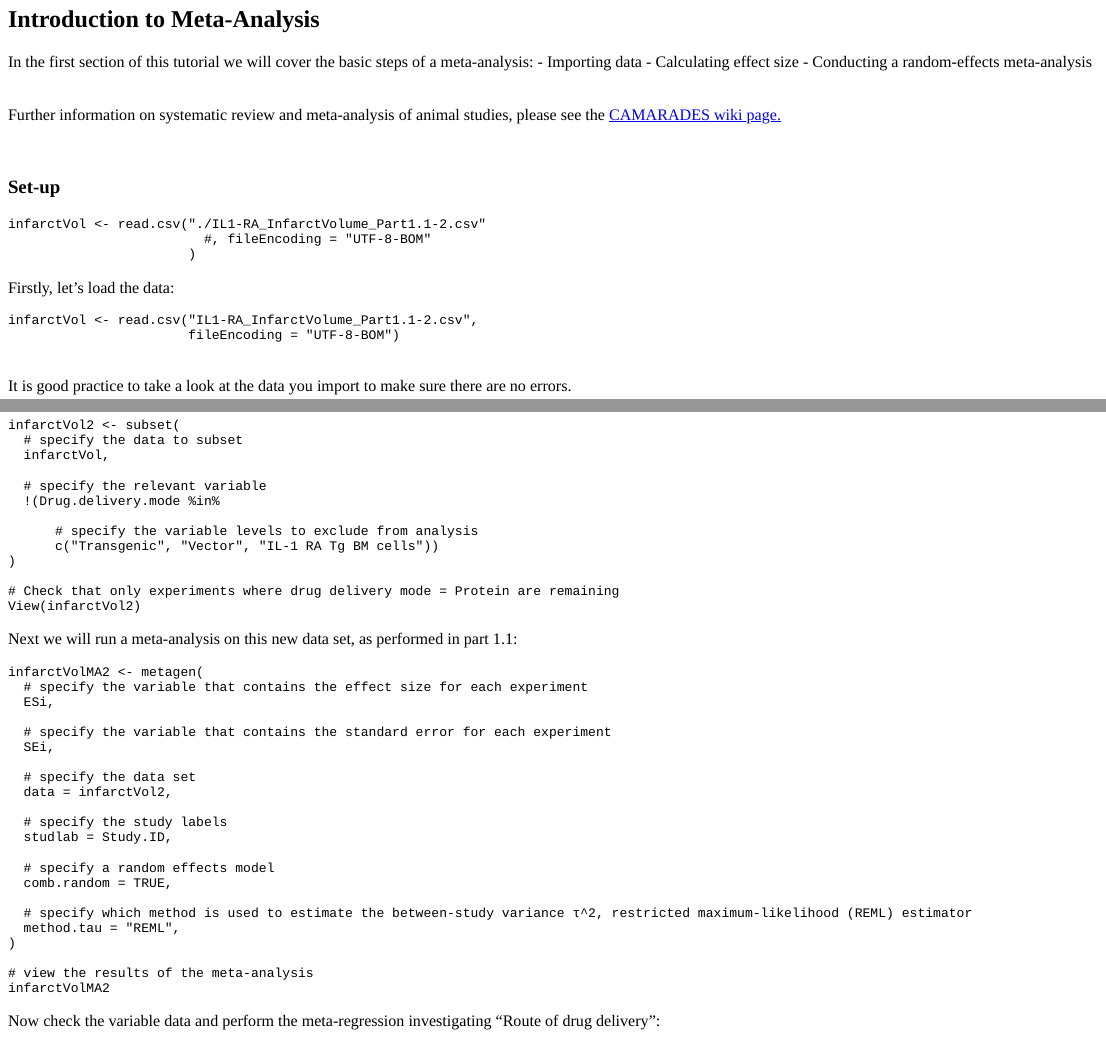
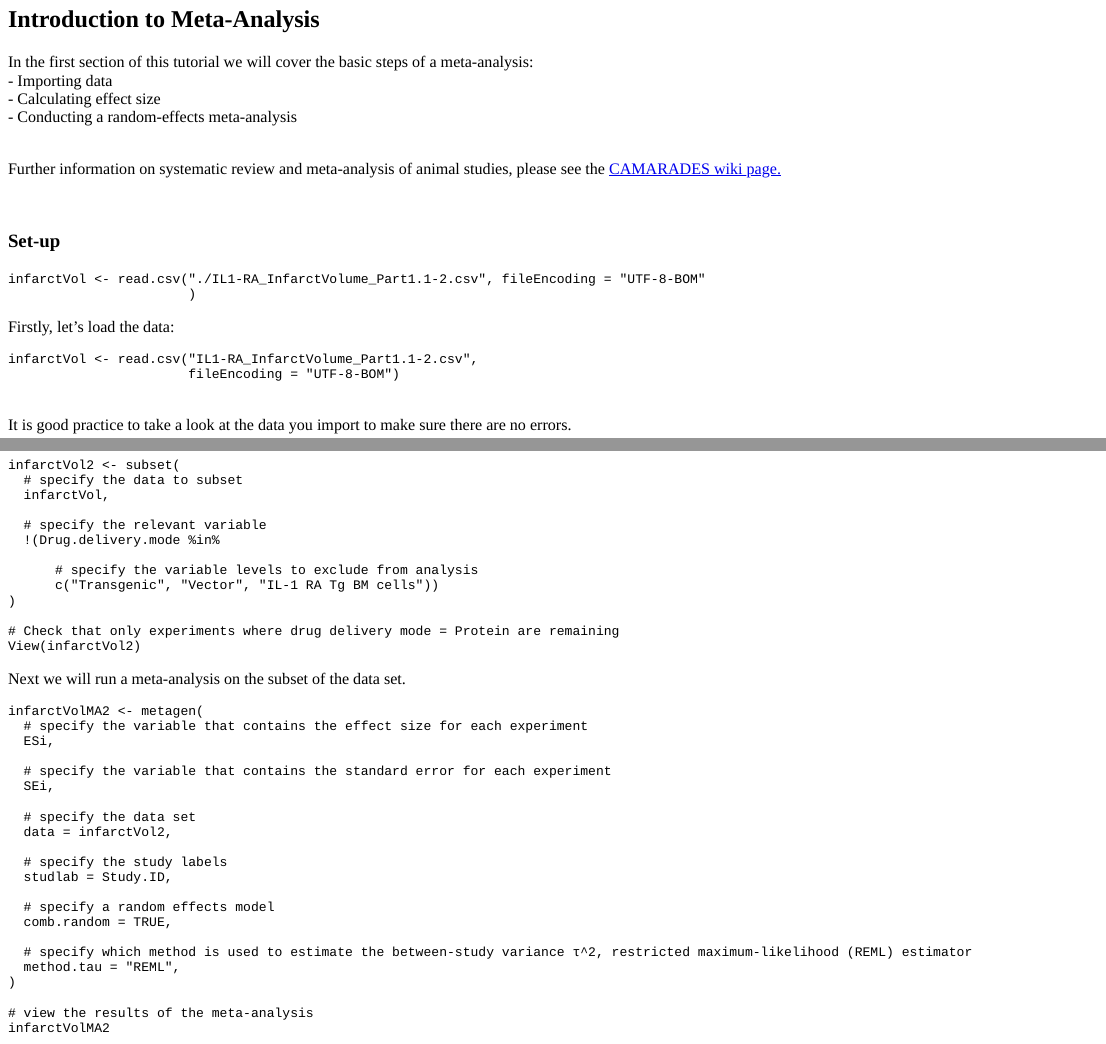
Before and after one commit to abannachbrown/CAMARADES_MA_tutorial, an R Markdown document (Workshop_shiny_app.Rmd): the page in a window 1100 px wide, from 320 px down, and a second part further down, joined at a grey line. The pictures show the output file Workshop_shiny_app.html that the author committed with the source, opened offline; long lines of code are wrapped.

Commit message:
changes after call

````diff
--- a/Workshop_shiny_app.Rmd
+++ b/Workshop_shiny_app.Rmd
@@ -71,8 +70,11 @@ Interleukin-1 receptor antagonist (IL-1 RA) is an anti-inflammatory protein used
 ## Introduction to Meta-Analysis{#meta-analysis}
 
 In the first section of this tutorial we will cover the basic steps of a meta-analysis:
+<br>
 - Importing data
+<br>
 - Calculating effect size
+<br>
 - Conducting a random-effects meta-analysis
 
 <br>
@@ -83,8 +85,7 @@ Further information on systematic review and meta-analysis of animal studies, pl
 ### Set-up{#set-up}
 
 ```{r ex1_1_setup_1, include = FALSE}
-infarctVol <- read.csv("./IL1-RA_InfarctVolume_Part1.1-2.csv"
-                         #, fileEncoding = "UTF-8-BOM"
+infarctVol <- read.csv("./IL1-RA_InfarctVolume_Part1.1-2.csv", fileEncoding = "UTF-8-BOM"
                        )
 ```
 
@@ -681,7 +688,7 @@ infarctVol2 <- subset(
 View(infarctVol2)
 ```
 
-Next we will run a meta-analysis on this new data set, as performed in part 1.1:
+Next we will run a meta-analysis on the subset of the data set.
 
 ```{r ex1_2_2_2, exercise = TRUE, exercise.setup = "ex1_1_setup_3", exercise.lines=25}
 infarctVolMA2 <- metagen(
@@ -991,7 +998,7 @@ mortalityMA <- metabin(
  )
 ```
 
-For this exercise, we will use the function "metabin" for meta-analysis of binary outcomes. "metabin" will calculate an odds ratio effect size directly if we provide the number of observations and events (deaths) in the treatment and control groups, so there is no need to manually calculate these values as we did in Part 1.1.
+For this exercise, we will use the function "metabin" for meta-analysis of binary outcomes. "metabin" will calculate an odds ratio effect size directly if we provide the number of observations and events (deaths) in the treatment and control groups, so there is no need to manually calculate these values as we did for NMD effect sizes above.
 
 ### Load and view the data
 
@@ -1140,7 +1147,7 @@ mortalityFor <- forest(
 # * How confident would you be in the effect of IL-1RA on mortality based on these results?
 
 quiz(caption = "Questions:",
-  question("How is the forest plot different from the plot in Part 1.1?",
+  question("How is the forest plot different from the plot in the main dataset?",
     answer("8", correct = TRUE),
     answer("14"),
     answer("1"),
@@ -1449,7 +1456,7 @@ infarctVolFun <- funnel(
  yaxis = "invse"
 )
 
-infarctVolFun
+# infarctVolFun
 ```
 
 ```{r quiz2_4_2, echo=FALSE}
````
Also changed, not shown: Workshop_shiny_app.html, Workshop_shiny_app.Rmd (11 more changed lines).
